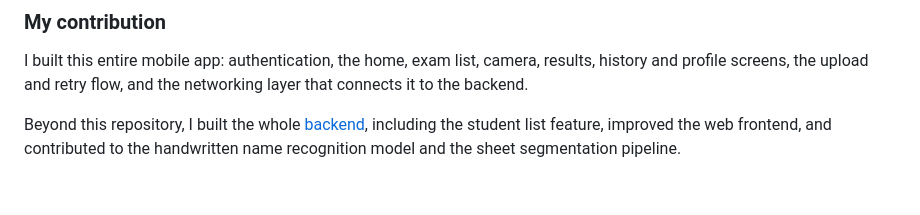
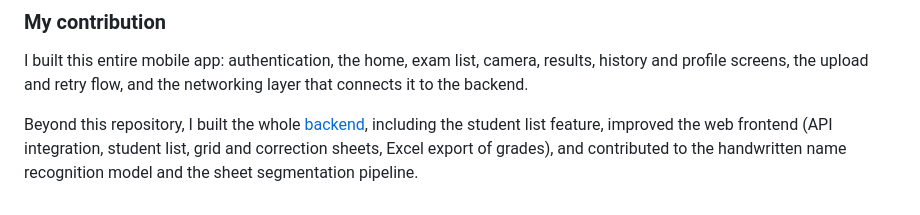
Before and after one commit to Inesaini/pocket-omr-mobile, a Markdown page: README.md, the part around the change. Drawn GitHub-style.

Commit message:
Detail web frontend contribution in README

```diff
--- a/README.md
+++ b/README.md
@@ -192,5 +192,6 @@ connects it to the backend.
 
 Beyond this repository, I built the whole
 [backend](https://github.com/Inesaini/pocket-omr-backend), including the student list
-feature, improved the web frontend, and contributed to the handwritten name recognition
-model and the sheet segmentation pipeline.
+feature, improved the web frontend (API integration, student list, grid and correction
+sheets, Excel export of grades), and contributed to the handwritten name recognition model
+and the sheet segmentation pipeline.
```
